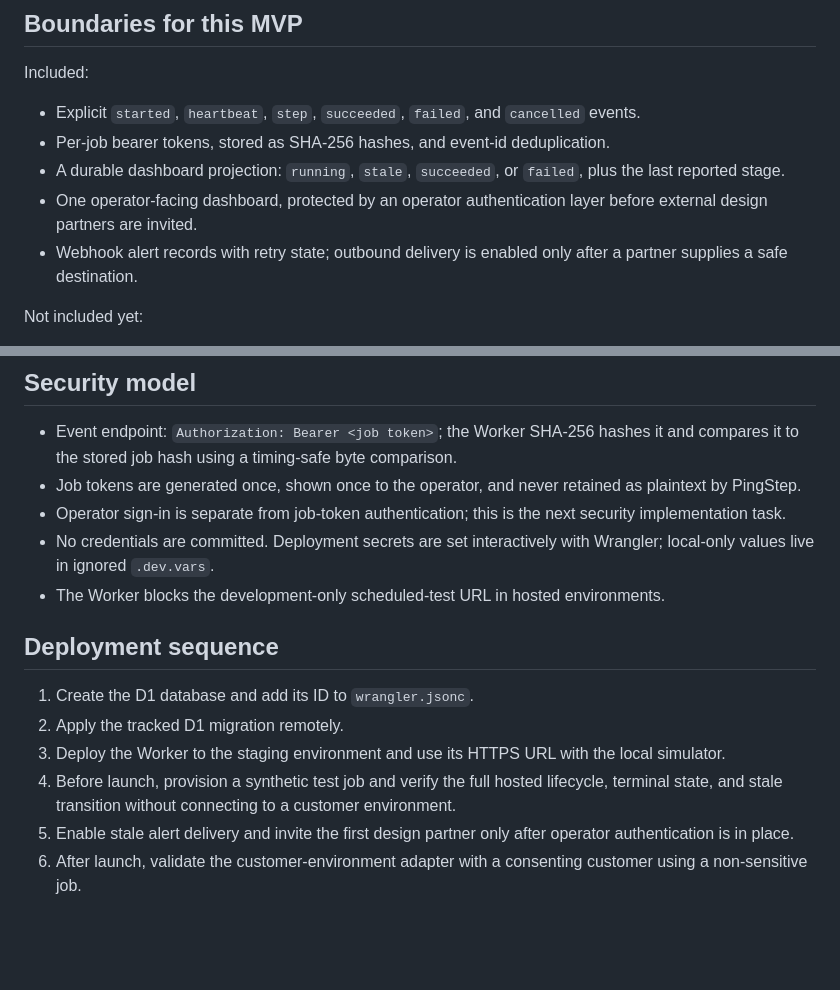
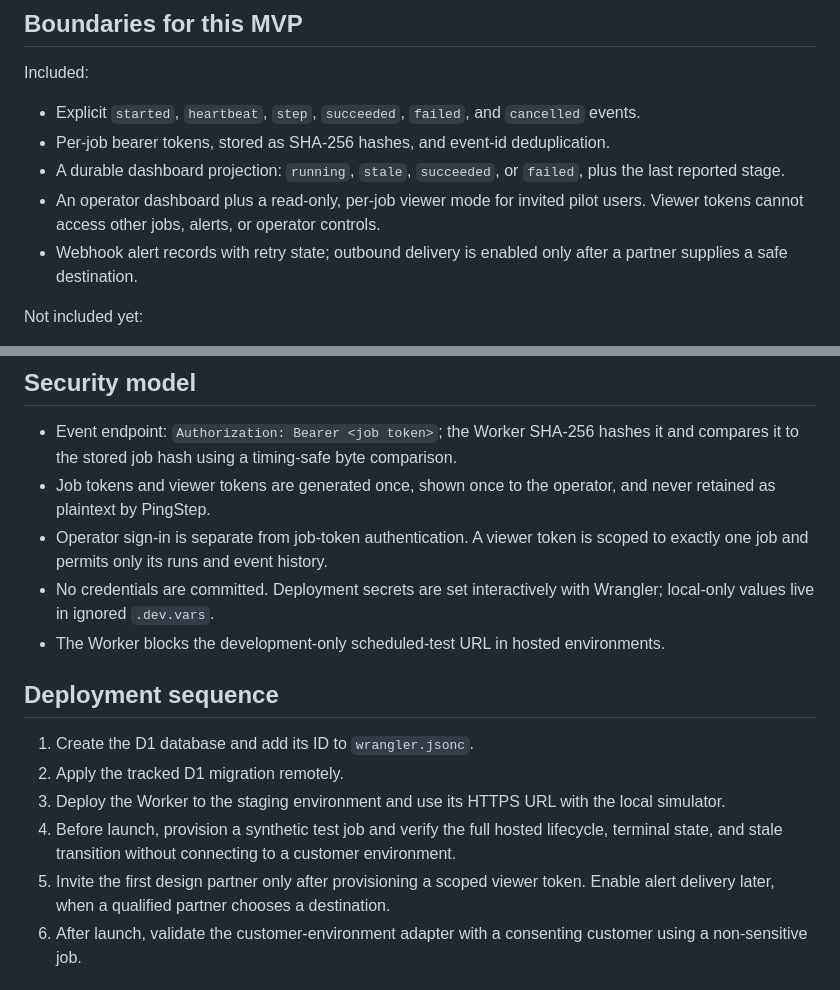
Before and after one commit to mantoshkumar1/pingstep, a Markdown page: hosted-mvp-architecture.md, 2 parts joined by grey strips. Rendered like a GitHub page; blank space fills up the shorter version.

```diff
--- a/hosted-mvp-architecture.md
+++ b/hosted-mvp-architecture.md
@@ -31,7 +31,7 @@ Included:
 - Explicit `started`, `heartbeat`, `step`, `succeeded`, `failed`, and `cancelled` events.
 - Per-job bearer tokens, stored as SHA-256 hashes, and event-id deduplication.
 - A durable dashboard projection: `running`, `stale`, `succeeded`, or `failed`, plus the last reported stage.
-- One operator-facing dashboard, protected by an operator authentication layer before external design partners are invited.
+- An operator dashboard plus a read-only, per-job viewer mode for invited pilot users. Viewer tokens cannot access other jobs, alerts, or operator controls.
 - Webhook alert records with retry state; outbound delivery is enabled only after a partner supplies a safe destination.
 
 Not included yet:
@@ -54,8 +54,8 @@ All Worker SQL uses parameter binding. Timestamps are stored as ISO-8601 UTC str
 ## Security model
 
 - Event endpoint: `Authorization: Bearer <job token>`; the Worker SHA-256 hashes it and compares it to the stored job hash using a timing-safe byte comparison.
-- Job tokens are generated once, shown once to the operator, and never retained as plaintext by PingStep.
-- Operator sign-in is separate from job-token authentication; this is the next security implementation task.
+- Job tokens and viewer tokens are generated once, shown once to the operator, and never retained as plaintext by PingStep.
+- Operator sign-in is separate from job-token authentication. A viewer token is scoped to exactly one job and permits only its runs and event history.
 - No credentials are committed. Deployment secrets are set interactively with Wrangler; local-only values live in ignored `.dev.vars`.
 - The Worker blocks the development-only scheduled-test URL in hosted environments.
 
@@ -65,7 +65,7 @@ All Worker SQL uses parameter binding. Timestamps are stored as ISO-8601 UTC str
 2. Apply the tracked D1 migration remotely.
 3. Deploy the Worker to the staging environment and use its HTTPS URL with the local simulator.
 4. Before launch, provision a synthetic test job and verify the full hosted lifecycle, terminal state, and stale transition without connecting to a customer environment.
-5. Enable stale alert delivery and invite the first design partner only after operator authentication is in place.
+5. Invite the first design partner only after provisioning a scoped viewer token. Enable alert delivery later, when a qualified partner chooses a destination.
 6. After launch, validate the customer-environment adapter with a consenting customer using a non-sensitive job.
 
 ## Evidence versus assumptions
```
Also changed, not shown: design-partner-ops.md (+6 -8 lines).
